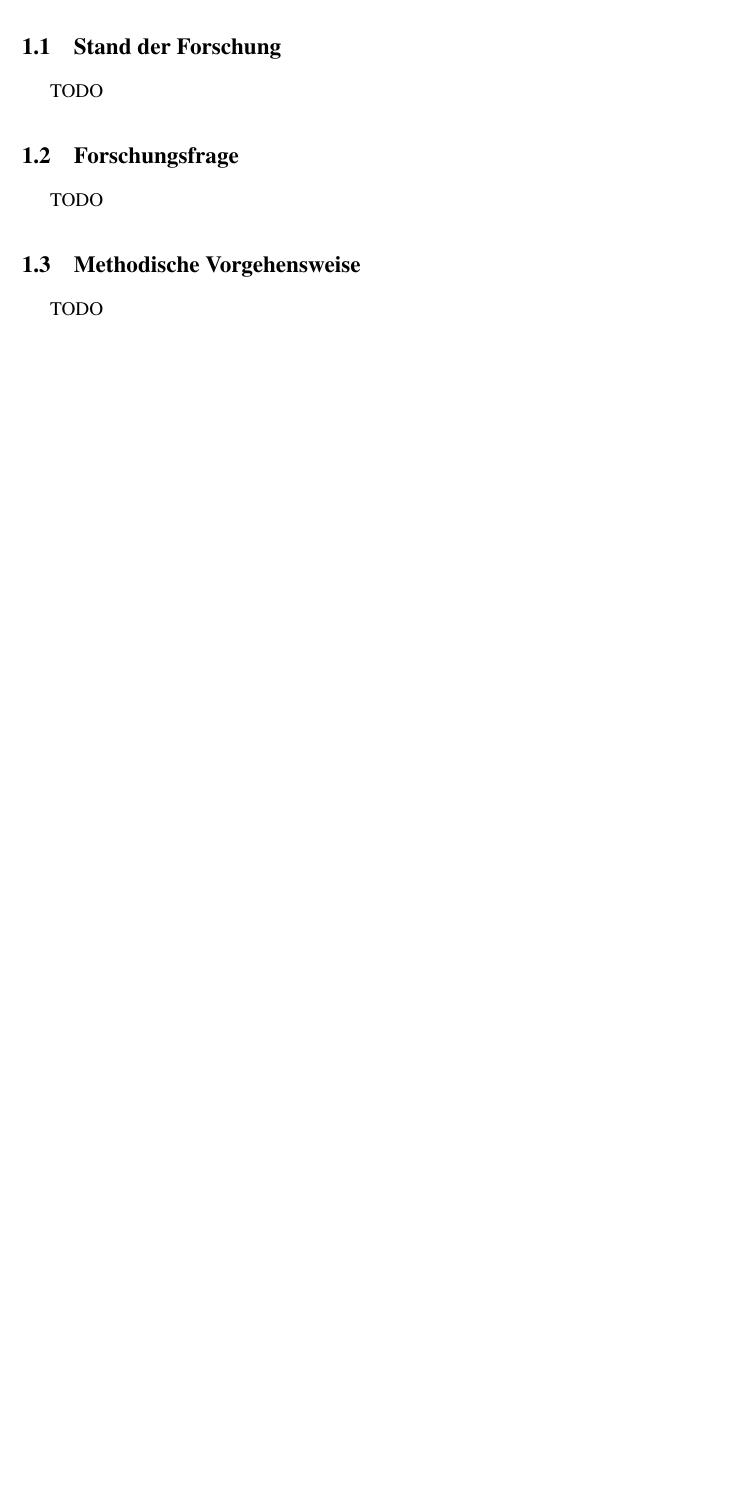
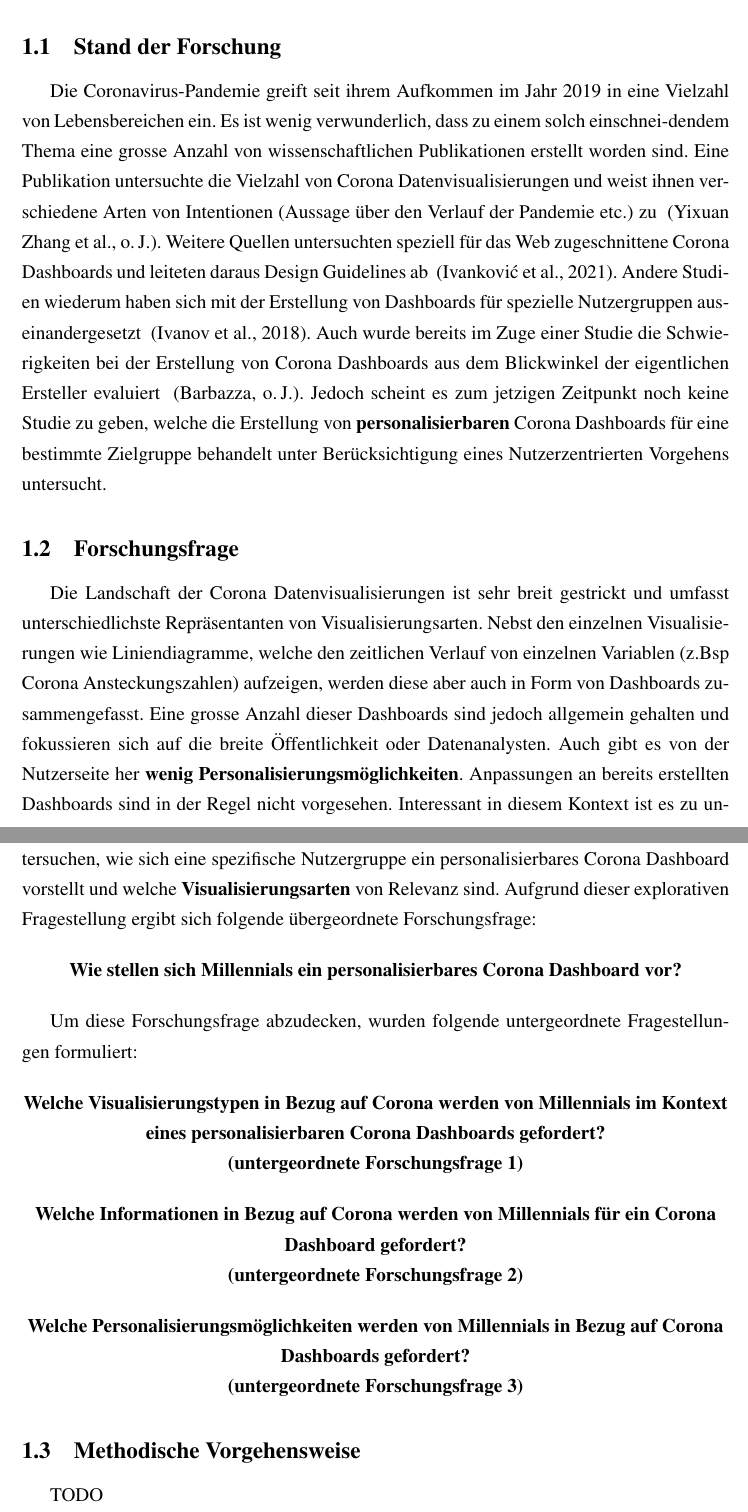
Before and after one commit to YahArt/covid-thesis-fhgr, a LaTeX document (main.tex): part of page 5 of 16 before the commit and two parts of pages 5 and 6 of 17 after it, the two joined at a grey line, cut so that both start at the same text, the shorter picture padded with empty space. Compiled offline with pdfLaTeX.

Commit message:
Take over stuff from expose

```diff
--- a/main.tex
+++ b/main.tex
@@ -131,2 +137,4 @@ TODO
 
 
+\subsection{Stand der Forschung}
+Die Coronavirus-Pandemie greift seit ihrem Aufkommen im Jahr 2019 in eine Vielzahl von Lebensbereichen ein. Es ist wenig verwunderlich, dass zu einem solch einschnei-dendem Thema eine grosse Anzahl von wissenschaftlichen Publikationen erstellt worden sind. Eine Publikation untersuchte die Vielzahl von Corona Datenvisualisierungen und weist ihnen verschiedene Arten von Intentionen (Aussage über den Verlauf der Pandemie etc.) zu ~\citep{YixuanZhang.}. Weitere Quellen untersuchten speziell für das Web zugeschnittene Corona Dashboards und leiteten daraus Design Guidelines ab ~\citep{Ivankovic.2021}. Andere Studien wiederum haben sich mit der Erstellung von Dashboards für spezielle Nutzergruppen auseinandergesetzt ~\citep{Ivanov.2018}. Auch wurde bereits im Zuge einer Studie die Schwierigkeiten bei der Erstellung von Corona Dashboards aus dem Blickwinkel der eigentlichen Ersteller evaluiert ~\citep{Barbazza.}. Jedoch scheint es zum jetzigen Zeitpunkt noch keine Studie zu geben, welche die Erstellung von \textbf{personalisierbaren} Corona Dashboards für eine bestimmte Zielgruppe behandelt unter Berücksichtigung eines Nutzerzentrierten Vorgehens untersucht.
@@ -135,12 +141,29 @@ TODO
 
-\section{Einleitung}
-TODO
-
-\subsection{Stand der Forschung}
-TODO
 
 \subsection{Forschungsfrage}
-TODO
+Die Landschaft der Corona Datenvisualisierungen ist sehr breit gestrickt und umfasst unterschiedlichste Repräsentanten von Visualisierungsarten. Nebst den einzelnen Visualisierungen wie Liniendiagramme, welche den zeitlichen Verlauf von einzelnen Variablen (z.Bsp Corona Ansteckungszahlen) aufzeigen, werden diese aber auch in Form von Dashboards zusammengefasst. Eine grosse Anzahl dieser Dashboards sind jedoch  allgemein gehalten und fokussieren sich auf die breite Öffentlichkeit oder Datenanalysten. Auch gibt es von der Nutzerseite her \textbf{wenig Personalisierungsmöglichkeiten}. Anpassungen an bereits erstellten Dashboards sind in der Regel nicht vorgesehen. Interessant in diesem Kontext ist es zu untersuchen, wie sich eine spezifische Nutzergruppe ein personalisierbares Corona Dashboard vorstellt und welche \textbf{Visualisierungsarten} von Relevanz sind. Aufgrund dieser explorativen Fragestellung ergibt sich folgende übergeordnete Forschungsfrage:
+
+
+\begin{center}
+\textbf{Wie stellen sich Millennials ein personalisierbares Corona Dashboard vor?}
+\end{center}
+
+Um diese Forschungsfrage abzudecken, wurden folgende untergeordnete Fragestellungen formuliert:
+
+\begin{center}
+\textbf{Welche Visualisierungstypen in Bezug auf Corona werden von Millennials im Kontext eines personalisierbaren Corona Dashboards gefordert?\\
+(untergeordnete Forschungsfrage 1)}
+\end{center}
+
+\begin{center}
+\textbf{Welche Informationen in Bezug auf Corona werden von Millennials für ein Corona Dashboard gefordert?\\
+(untergeordnete Forschungsfrage 2)}
+\end{center}
+
+\begin{center}
+\textbf{Welche Personalisierungsmöglichkeiten werden von Millennials in Bezug auf Corona Dashboards gefordert?\\
+(untergeordnete Forschungsfrage 3)}
+\end{center}
 
 \subsection{Methodische Vorgehensweise}
 TODO
```
Also changed, not shown: main.tex (10 more changed lines).
